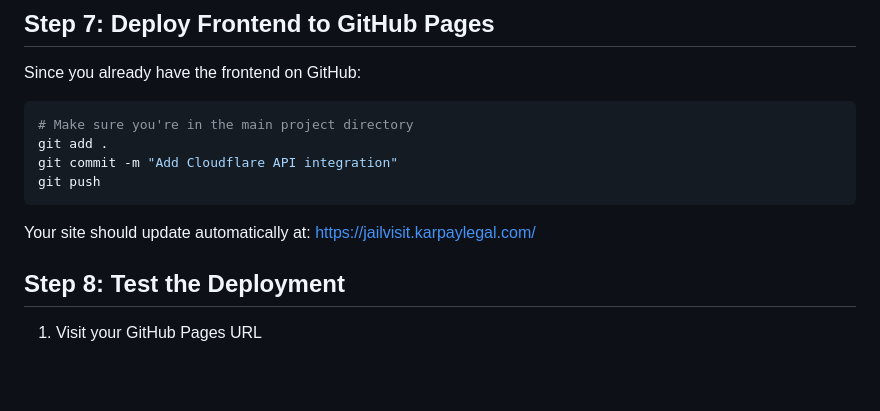
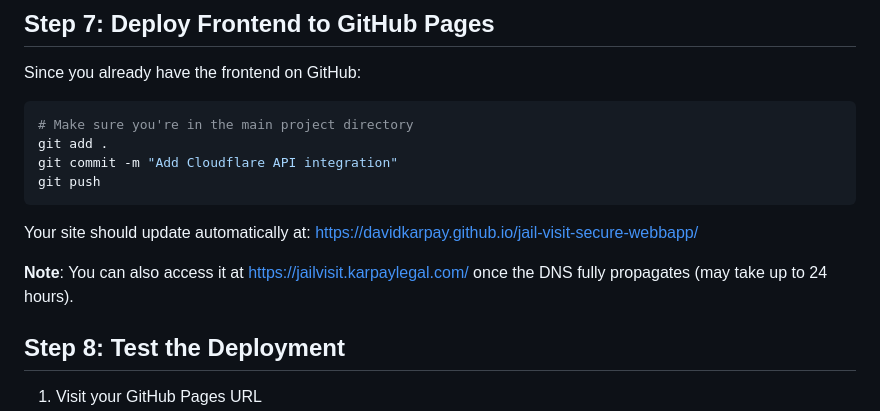
Before and after one commit to davidkarpay/jail-visit-secure-webbapp, a Markdown page: DEPLOYMENT_GUIDE.md, the part around the change. GitHub-like rendering; blank space fills up the shorter version.

Commit message:
Remove CNAME file to use default GitHub Pages URL

````diff
--- a/DEPLOYMENT_GUIDE.md
+++ b/DEPLOYMENT_GUIDE.md
@@ -117,7 +117,9 @@ git push
 ```
 
 Your site should update automatically at:
-https://jailvisit.karpaylegal.com/
+https://davidkarpay.github.io/jail-visit-secure-webbapp/
+
+**Note**: You can also access it at https://jailvisit.karpaylegal.com/ once the DNS fully propagates (may take up to 24 hours).
 
 ## Step 8: Test the Deployment
 
````
